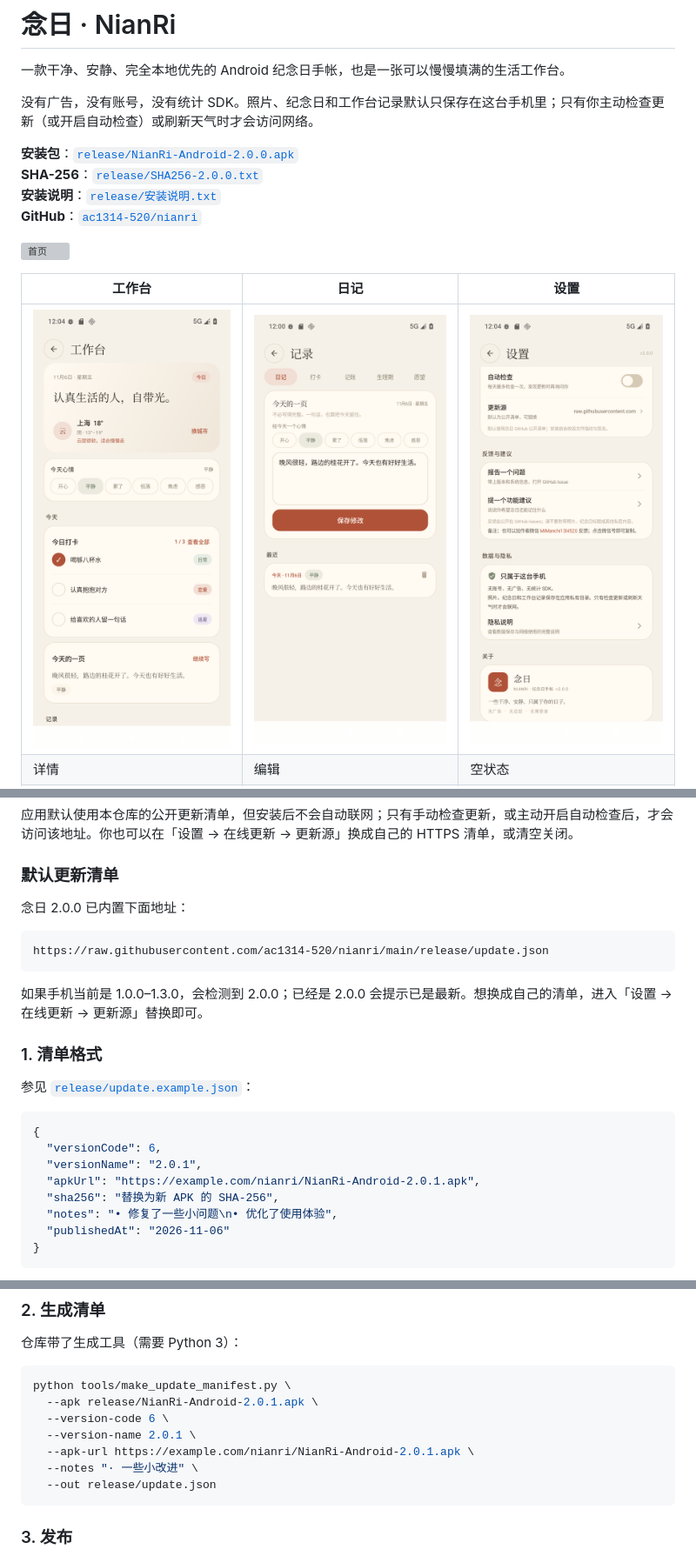
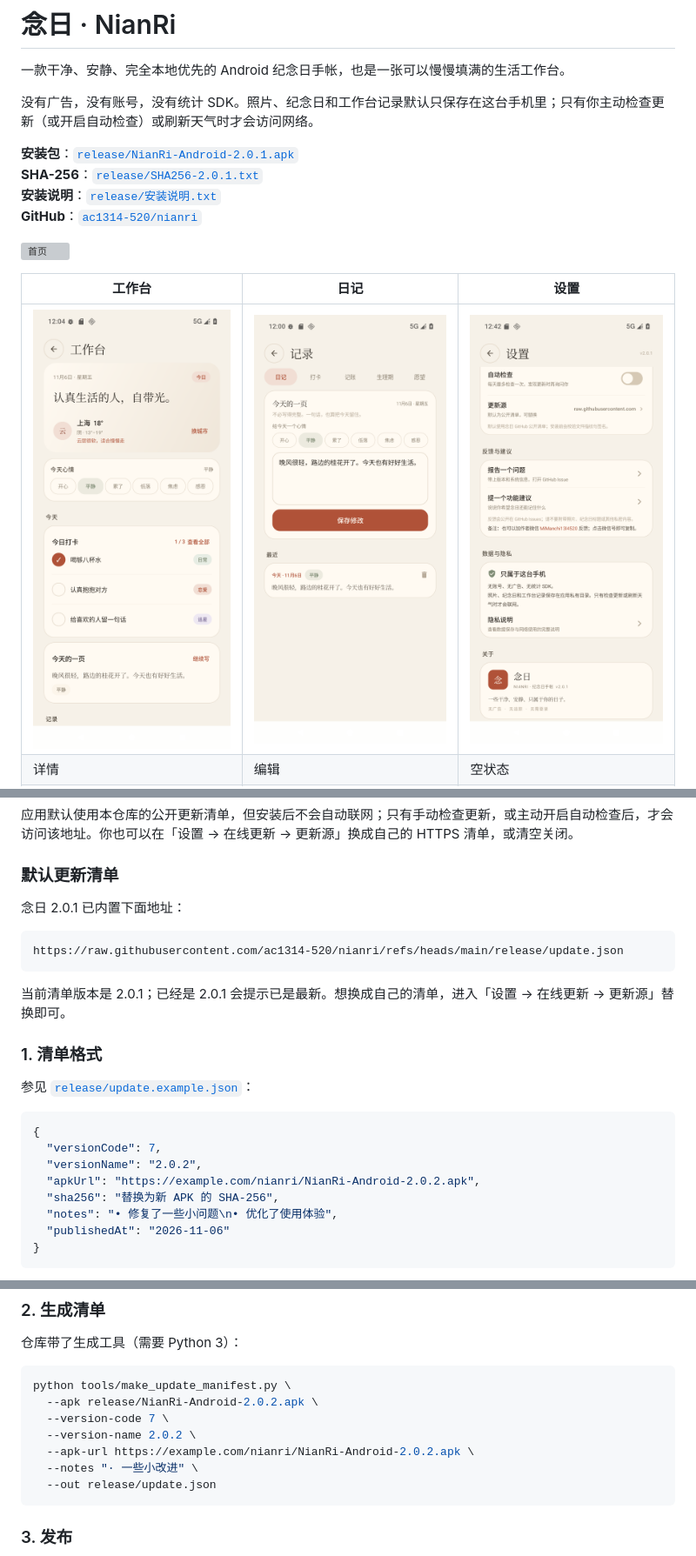
Before and after one commit to ac1314-520/nianri, a Markdown page: README.md, 3 parts joined by grey strips. Shown at 87% size. Rendered like a GitHub page; pictures changed too: docs/preview-settings.png; grey boxes are pictures that could not be loaded.

Commit message:
念日 2.0.1：横版照片完整显示，日期年份切换更清楚
- 横版照片在首页卡片、详情和编辑预览中完整显示，留白使用同图柔化背景
- 日期选择器重做：年份置顶大字，左右箭头切换
- 更新源改用 refs/heads 地址

````diff
--- a/README.md
+++ b/README.md
@@ -4,8 +4,8 @@
 
 没有广告，没有账号，没有统计 SDK。照片、纪念日和工作台记录默认只保存在这台手机里；只有你主动检查更新（或开启自动检查）或刷新天气时才会访问网络。
 
-**安装包**：[`release/NianRi-Android-2.0.0.apk`](release/NianRi-Android-2.0.0.apk)
-**SHA-256**：[`release/SHA256-2.0.0.txt`](release/SHA256-2.0.0.txt)
+**安装包**：[`release/NianRi-Android-2.0.1.apk`](release/NianRi-Android-2.0.1.apk)
+**SHA-256**：[`release/SHA256-2.0.1.txt`](release/SHA256-2.0.1.txt)
 **安装说明**：[`release/安装说明.txt`](release/安装说明.txt)
 **GitHub**：[`ac1314-520/nianri`](https://github.com/ac1314-520/nianri)
 
@@ -120,13 +126,13 @@ APK 只使用以下权限：
 
 ### 默认更新清单
 
-念日 2.0.0 已内置下面地址：
+念日 2.0.1 已内置下面地址：
 
 ```text
-https://raw.githubusercontent.com/ac1314-520/nianri/main/release/update.json
+https://raw.githubusercontent.com/ac1314-520/nianri/refs/heads/main/release/update.json
 ```
 
-如果手机当前是 1.0.0–1.3.0，会检测到 2.0.0；已经是 2.0.0 会提示已是最新。想换成自己的清单，进入「设置 → 在线更新 → 更新源」替换即可。
+当前清单版本是 2.0.1；已经是 2.0.1 会提示已是最新。想换成自己的清单，进入「设置 → 在线更新 → 更新源」替换即可。
 
 ### 1. 清单格式
 
@@ -134,9 +140,9 @@ https://raw.githubusercontent.com/ac1314-520/nianri/main/release/update.json
 
 ```json
 {
-  "versionCode": 6,
-  "versionName": "2.0.1",
-  "apkUrl": "https://example.com/nianri/NianRi-Android-2.0.1.apk",
+  "versionCode": 7,
+  "versionName": "2.0.2",
+  "apkUrl": "https://example.com/nianri/NianRi-Android-2.0.2.apk",
   "sha256": "替换为新 APK 的 SHA-256",
   "notes": "• 修复了一些小问题\n• 优化了使用体验",
   "publishedAt": "2026-11-06"
@@ -154,10 +160,10 @@ https://raw.githubusercontent.com/ac1314-520/nianri/main/release/update.json
 
 ```bash
 python tools/make_update_manifest.py \
-  --apk release/NianRi-Android-2.0.1.apk \
-  --version-code 6 \
-  --version-name 2.0.1 \
-  --apk-url https://example.com/nianri/NianRi-Android-2.0.1.apk \
+  --apk release/NianRi-Android-2.0.2.apk \
+  --version-code 7 \
+  --version-name 2.0.2 \
+  --apk-url https://example.com/nianri/NianRi-Android-2.0.2.apk \
   --notes "· 一些小改进" \
   --out release/update.json
 ```
````
Also changed, not shown: other parts of README.md (+18 -4 lines), docs/preview-date.png (added), 12 other files.
